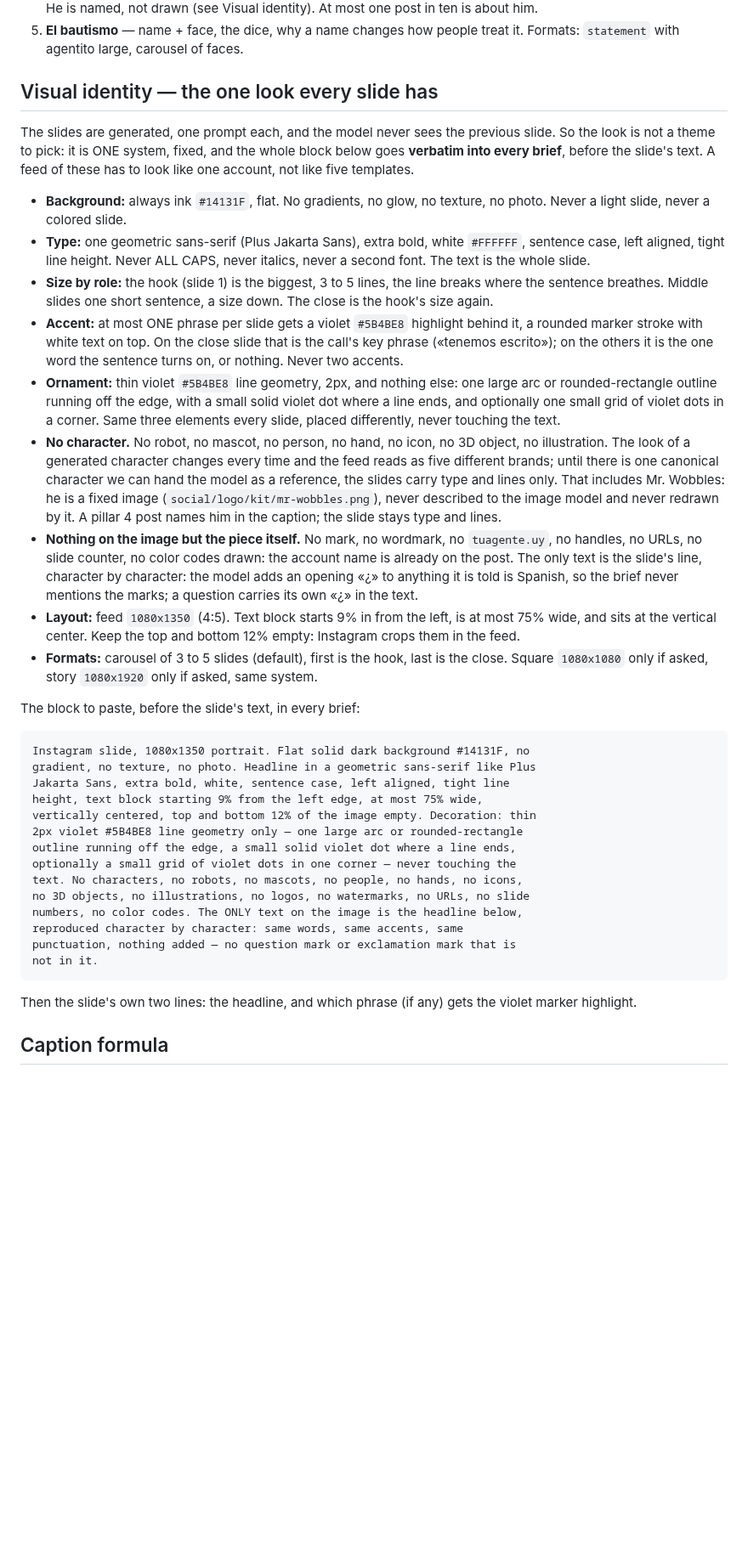
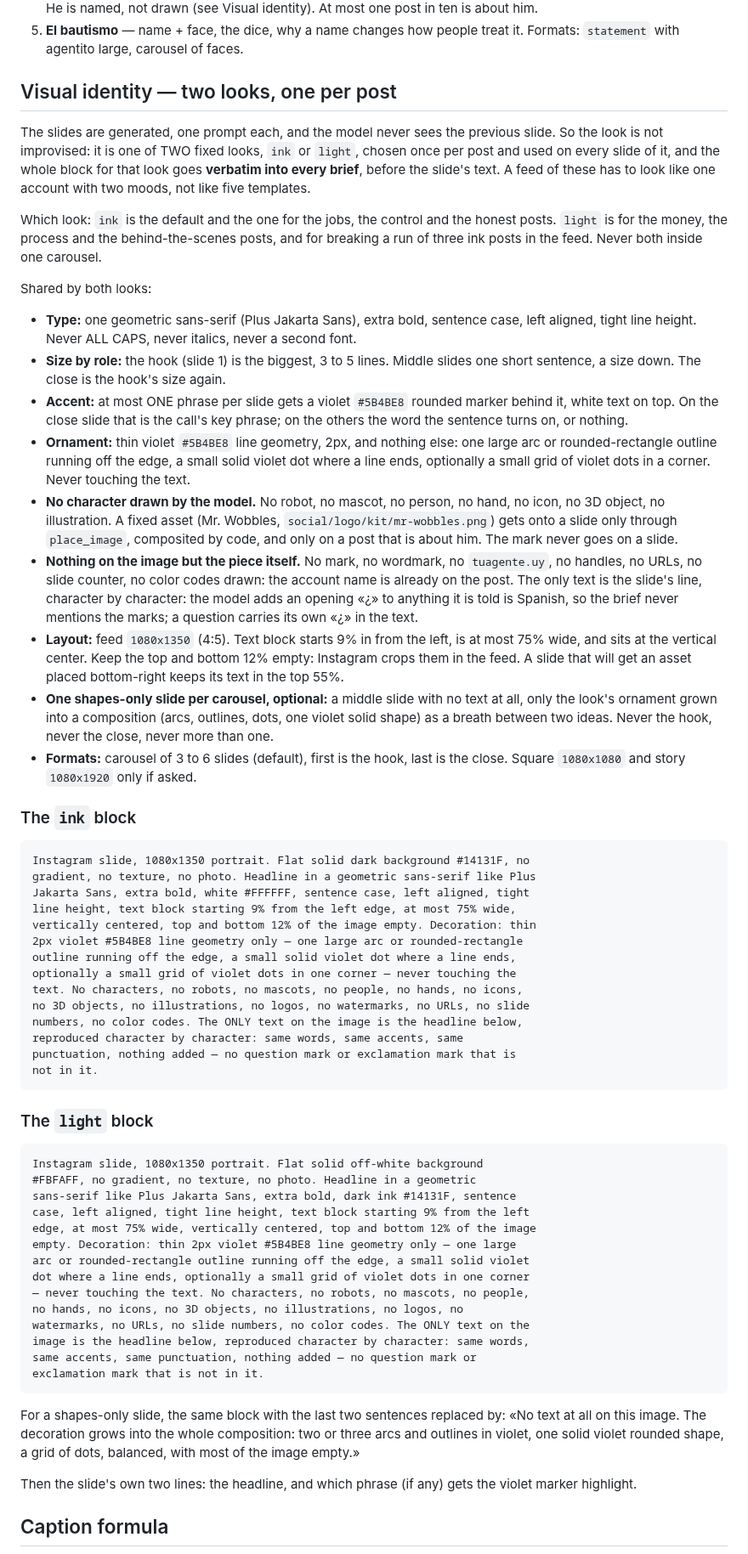
Before and after one commit to pdelabs/tuagente.uy, a Markdown page: social/brand.md, the part around the change. Shown at 85% size. GitHub-like rendering; blank space fills up the shorter version.

Commit message:
social: two looks per brand, ink and light, a shapes-only slide, and Mr. Wobbles placed by code
One block made every post identical. The brand file now carries two blocks the
creator picks between once per post, allows one text-free slide of ornament
per carousel, raises the carousel to six, and says a fixed asset reaches a
slide only through place_image. The launch plan names a look per post.

Co-Authored-By: Claude Fable 5.1 <noreply@anthropic.com>
Claude-Session: https://claude.ai/code/session_01PCCrrT2yc2R46BkvGmiheF

````diff
--- a/social/brand.md
+++ b/social/brand.md
@@ -83,39 +83,39 @@ Each one with its "nunca". Reuse verbatim or tighten, never soften the limit.
 5. **El bautismo** — name + face, the dice, why a name changes how people
    treat it. Formats: `statement` with agentito large, carousel of faces.
 
-## Visual identity — the one look every slide has
+## Visual identity — two looks, one per post
 
 The slides are generated, one prompt each, and the model never sees the
-previous slide. So the look is not a theme to pick: it is ONE system, fixed,
-and the whole block below goes **verbatim into every brief**, before the
-slide's text. A feed of these has to look like one account, not like five
-templates.
+previous slide. So the look is not improvised: it is one of TWO fixed looks,
+`ink` or `light`, chosen once per post and used on every slide of it, and the
+whole block for that look goes **verbatim into every brief**, before the
+slide's text. A feed of these has to look like one account with two moods,
+not like five templates.
 
-- **Background:** always ink `#14131F`, flat. No gradients, no glow, no
-  texture, no photo. Never a light slide, never a colored slide.
-- **Type:** one geometric sans-serif (Plus Jakarta Sans), extra bold, white
-  `#FFFFFF`, sentence case, left aligned, tight line height. Never ALL CAPS,
-  never italics, never a second font. The text is the whole slide.
-- **Size by role:** the hook (slide 1) is the biggest, 3 to 5 lines, the line
-  breaks where the sentence breathes. Middle slides one short sentence, a size
-  down. The close is the hook's size again.
-- **Accent:** at most ONE phrase per slide gets a violet `#5B4BE8` highlight
-  behind it, a rounded marker stroke with white text on top. On the close
-  slide that is the call's key phrase («tenemos escrito»); on the others it
-  is the one word the sentence turns on, or nothing. Never two accents.
+Which look: `ink` is the default and the one for the jobs, the control and
+the honest posts. `light` is for the money, the process and the
+behind-the-scenes posts, and for breaking a run of three ink posts in the
+feed. Never both inside one carousel.
+
+Shared by both looks:
+
+- **Type:** one geometric sans-serif (Plus Jakarta Sans), extra bold,
+  sentence case, left aligned, tight line height. Never ALL CAPS, never
+  italics, never a second font.
+- **Size by role:** the hook (slide 1) is the biggest, 3 to 5 lines. Middle
+  slides one short sentence, a size down. The close is the hook's size again.
+- **Accent:** at most ONE phrase per slide gets a violet `#5B4BE8` rounded
+  marker behind it, white text on top. On the close slide that is the call's
+  key phrase; on the others the word the sentence turns on, or nothing.
 - **Ornament:** thin violet `#5B4BE8` line geometry, 2px, and nothing else:
-  one large arc or rounded-rectangle outline running off the edge, with a
-  small solid violet dot where a line ends, and optionally one small grid of
-  violet dots in a corner. Same three elements every slide, placed
-  differently, never touching the text.
-- **No character.** No robot, no mascot, no person, no hand, no icon, no 3D
-  object, no illustration. The look of a generated character changes every
-  time and the feed reads as five different brands; until there is one
-  canonical character we can hand the model as a reference, the slides carry
-  type and lines only. That includes Mr. Wobbles: he is a fixed image
-  (`social/logo/kit/mr-wobbles.png`), never described to the image model and
-  never redrawn by it. A pillar 4 post names him in the caption; the slide
-  stays type and lines.
+  one large arc or rounded-rectangle outline running off the edge, a small
+  solid violet dot where a line ends, optionally a small grid of violet dots
+  in a corner. Never touching the text.
+- **No character drawn by the model.** No robot, no mascot, no person, no
+  hand, no icon, no 3D object, no illustration. A fixed asset (Mr. Wobbles,
+  `social/logo/kit/mr-wobbles.png`) gets onto a slide only through
+  `place_image`, composited by code, and only on a post that is about him.
+  The mark never goes on a slide.
 - **Nothing on the image but the piece itself.** No mark, no wordmark, no
   `tuagente.uy`, no handles, no URLs, no slide counter, no color codes drawn:
   the account name is already on the post. The only text is the slide's
@@ -124,18 +124,22 @@ templates.
   carries its own «¿» in the text.
 - **Layout:** feed `1080x1350` (4:5). Text block starts 9% in from the left,
   is at most 75% wide, and sits at the vertical center. Keep the top and
-  bottom 12% empty: Instagram crops them in the feed.
-- **Formats:** carousel of 3 to 5 slides (default), first is the hook, last
-  is the close. Square `1080x1080` only if asked, story `1080x1920` only if
-  asked, same system.
+  bottom 12% empty: Instagram crops them in the feed. A slide that will get
+  an asset placed bottom-right keeps its text in the top 55%.
+- **One shapes-only slide per carousel, optional:** a middle slide with no
+  text at all, only the look's ornament grown into a composition (arcs,
+  outlines, dots, one violet solid shape) as a breath between two ideas.
+  Never the hook, never the close, never more than one.
+- **Formats:** carousel of 3 to 6 slides (default), first is the hook, last
+  is the close. Square `1080x1080` and story `1080x1920` only if asked.
 
-The block to paste, before the slide's text, in every brief:
+### The `ink` block
 
 ```
 Instagram slide, 1080x1350 portrait. Flat solid dark background #14131F, no
 gradient, no texture, no photo. Headline in a geometric sans-serif like Plus
-Jakarta Sans, extra bold, white, sentence case, left aligned, tight line
-height, text block starting 9% from the left edge, at most 75% wide,
+Jakarta Sans, extra bold, white #FFFFFF, sentence case, left aligned, tight
+line height, text block starting 9% from the left edge, at most 75% wide,
 vertically centered, top and bottom 12% of the image empty. Decoration: thin
 2px violet #5B4BE8 line geometry only — one large arc or rounded-rectangle
 outline running off the edge, a small solid violet dot where a line ends,
@@ -147,6 +151,30 @@ reproduced character by character: same words, same accents, same
 punctuation, nothing added — no question mark or exclamation mark that is
 not in it.
 ```
+
+### The `light` block
+
+```
+Instagram slide, 1080x1350 portrait. Flat solid off-white background
+#FBFAFF, no gradient, no texture, no photo. Headline in a geometric
+sans-serif like Plus Jakarta Sans, extra bold, dark ink #14131F, sentence
+case, left aligned, tight line height, text block starting 9% from the left
+edge, at most 75% wide, vertically centered, top and bottom 12% of the image
+empty. Decoration: thin 2px violet #5B4BE8 line geometry only — one large
+arc or rounded-rectangle outline running off the edge, a small solid violet
+dot where a line ends, optionally a small grid of violet dots in one corner
+— never touching the text. No characters, no robots, no mascots, no people,
+no hands, no icons, no 3D objects, no illustrations, no logos, no
+watermarks, no URLs, no slide numbers, no color codes. The ONLY text on the
+image is the headline below, reproduced character by character: same words,
+same accents, same punctuation, nothing added — no question mark or
+exclamation mark that is not in it.
+```
+
+For a shapes-only slide, the same block with the last two sentences replaced
+by: «No text at all on this image. The decoration grows into the whole
+composition: two or three arcs and outlines in violet, one solid violet
+rounded shape, a grid of dots, balanced, with most of the image empty.»
 
 Then the slide's own two lines: the headline, and which phrase (if any)
 gets the violet marker highlight.
````
Also changed, not shown: social/launch-posts.md (+13 -11 lines), 1 other file.
